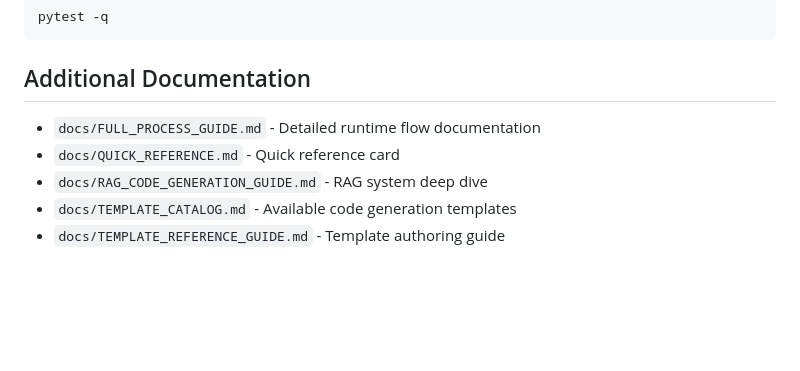
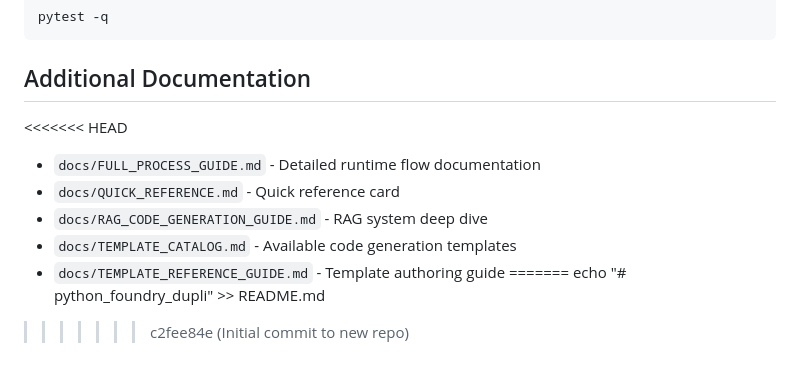
Before and after one commit to paxaris-global/python_foundry, a Markdown page: README.md, the part around the change. GitHub-like rendering; blank space fills up the shorter version.

Commit message:
Initial commit to new repo

```diff
--- a/README.md
+++ b/README.md
@@ -832,8 +832,12 @@ pytest -q
 
 ## Additional Documentation
 
+<<<<<<< HEAD
 - `docs/FULL_PROCESS_GUIDE.md` - Detailed runtime flow documentation
 - `docs/QUICK_REFERENCE.md` - Quick reference card
 - `docs/RAG_CODE_GENERATION_GUIDE.md` - RAG system deep dive
 - `docs/TEMPLATE_CATALOG.md` - Available code generation templates
 - `docs/TEMPLATE_REFERENCE_GUIDE.md` - Template authoring guide
+=======
+echo "# python_foundry_dupli" >> README.md
+>>>>>>> c2fee84e (Initial commit to new repo)
```
